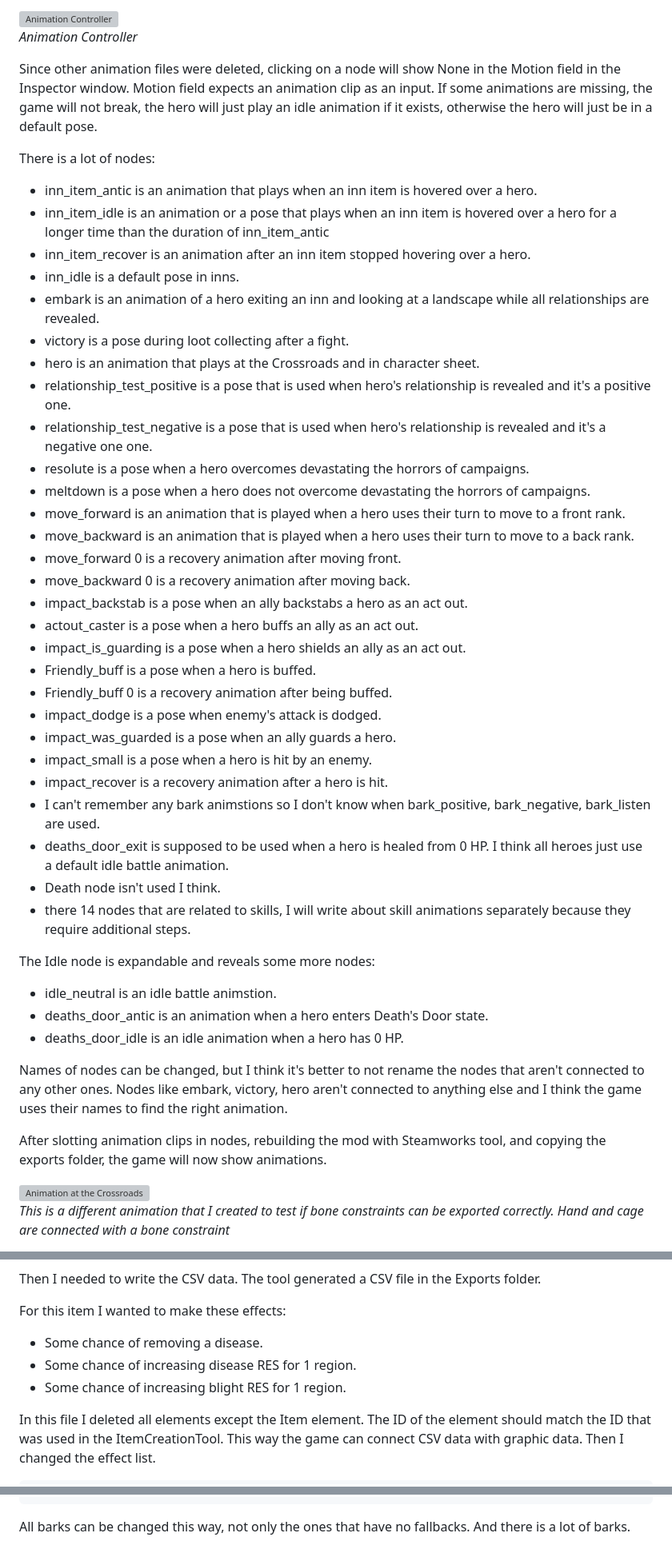
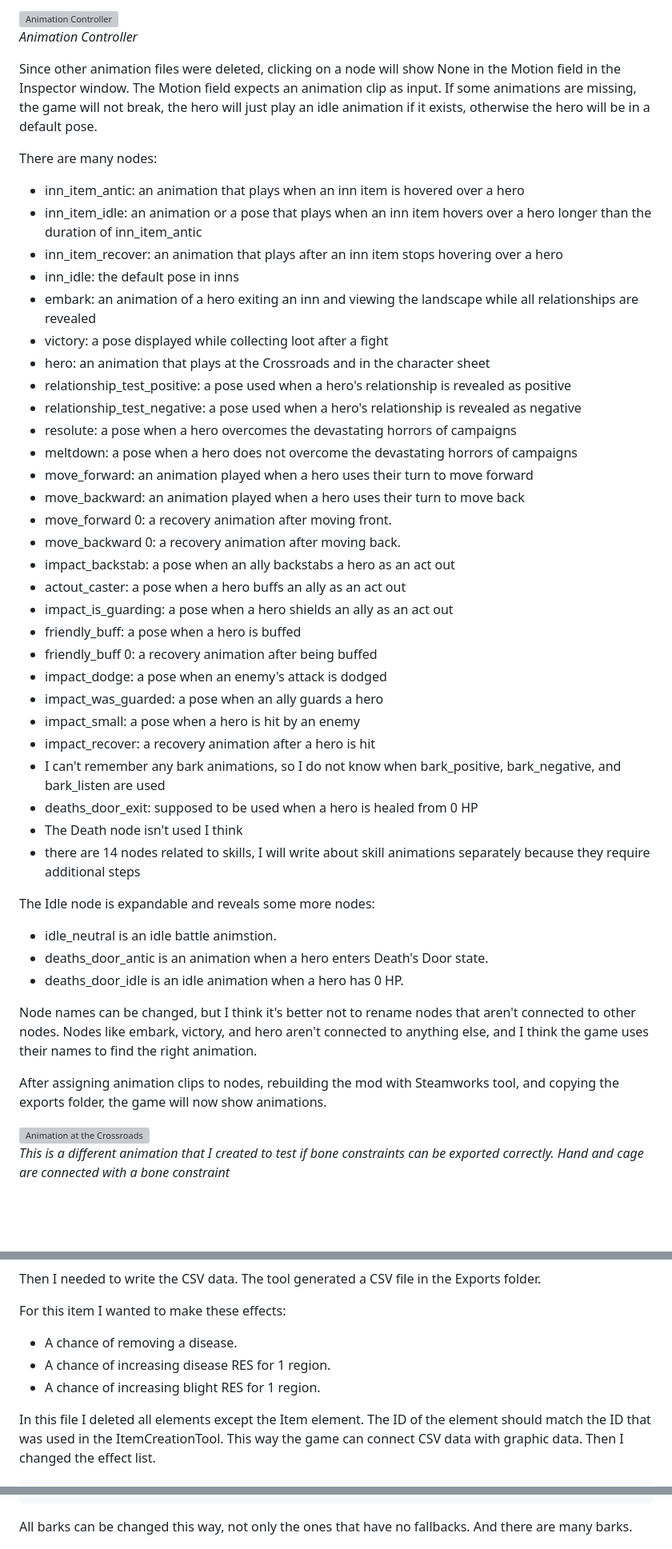
Before and after one commit to dnauu-bmsotc/DD2-Hero-Mod-Metamorph, a Markdown page: README.md, 3 parts joined by grey strips. Shown at 80% size. Rendered like a GitHub page; blank space fills up the shorter version; grey boxes are pictures that could not be loaded.

Commit message:
readme typos

````diff
--- a/README.md
+++ b/README.md
@@ -539,46 +575,46 @@ The Animation Controller in the F/animations folder serves as the connector betw
 ![Animation Controller](images/egg_32.png)\
 *Animation Controller*
 
-Since other animation files were deleted, clicking on a node will show None in the Motion field in the Inspector window. Motion field expects an animation clip as an input. If some animations are missing, the game will not break, the hero will just play an idle animation if it exists, otherwise the hero will just be in a default pose.
-
-There is a lot of nodes:
-- inn_item_antic is an animation that plays when an inn item is hovered over a hero.
-- inn_item_idle is an animation or a pose that plays when an inn item is hovered over a hero for a longer time than the duration of inn_item_antic
-- inn_item_recover is an animation after an inn item stopped hovering over a hero.
-- inn_idle is a default pose in inns.
-- embark is an animation of a hero exiting an inn and looking at a landscape while all relationships are revealed.
-- victory is a pose during loot collecting after a fight.
-- hero is an animation that plays at the Crossroads and in character sheet.
-- relationship_test_positive is a pose that is used when hero's relationship is revealed and it's a positive one.
-- relationship_test_negative is a pose that is used when hero's relationship is revealed and it's a negative one one.
-- resolute is a pose when a hero overcomes devastating the horrors of campaigns.
-- meltdown is a pose when a hero does not overcome devastating the horrors of campaigns.
-- move_forward is an animation that is played when a hero uses their turn to move to a front rank.
-- move_backward is an animation that is played when a hero uses their turn to move to a back rank.
-- move_forward 0 is a recovery animation after moving front.
-- move_backward 0 is a recovery animation after moving back.
-- impact_backstab is a pose when an ally backstabs a hero as an act out.
-- actout_caster is a pose when a hero buffs an ally as an act out.
-- impact_is_guarding is a pose when a hero shields an ally as an act out.
-- Friendly_buff is a pose when a hero is buffed.
-- Friendly_buff 0 is a recovery animation after being buffed.
-- impact_dodge is a pose when enemy's attack is dodged.
-- impact_was_guarded is a pose when an ally guards a hero.
-- impact_small is a pose when a hero is hit by an enemy.
-- impact_recover is a recovery animation after a hero is hit.
-- I can't remember any bark animstions so I don't know when bark_positive, bark_negative, bark_listen are used.
-- deaths_door_exit is supposed to be used when a hero is healed from 0 HP. I think all heroes just use a default idle battle animation.
-- Death node isn't used I think.
-- there 14 nodes that are related to skills, I will write about skill animations separately because they require additional steps.
+Since other animation files were deleted, clicking on a node will show None in the Motion field in the Inspector window. The Motion field expects an animation clip as input. If some animations are missing, the game will not break, the hero will just play an idle animation if it exists, otherwise the hero will be in a default pose.
+
+There are many nodes:
+- inn_item_antic: an animation that plays when an inn item is hovered over a hero
+- inn_item_idle: an animation or a pose that plays when an inn item hovers over a hero longer than the duration of inn_item_antic
+- inn_item_recover: an animation that plays after an inn item stops hovering over a hero
+- inn_idle: the default pose in inns
+- embark: an animation of a hero exiting an inn and viewing the landscape while all relationships are revealed
+- victory: a pose displayed while collecting loot after a fight
+- hero: an animation that plays at the Crossroads and in the character sheet
+- relationship_test_positive: a pose used when a hero's relationship is revealed as positive
+- relationship_test_negative: a pose used when a hero's relationship is revealed as negative
+- resolute: a pose when a hero overcomes the devastating horrors of campaigns
+- meltdown: a pose when a hero does not overcome the devastating horrors of campaigns
+- move_forward: an animation played when a hero uses their turn to move forward
+- move_backward: an animation played when a hero uses their turn to move back
+- move_forward 0: a recovery animation after moving front.
+- move_backward 0: a recovery animation after moving back.
+- impact_backstab: a pose when an ally backstabs a hero as an act out
+- actout_caster: a pose when a hero buffs an ally as an act out
+- impact_is_guarding: a pose when a hero shields an ally as an act out
+- friendly_buff: a pose when a hero is buffed
+- friendly_buff 0: a recovery animation after being buffed
+- impact_dodge: a pose when an enemy's attack is dodged
+- impact_was_guarded: a pose when an ally guards a hero
+- impact_small: a pose when a hero is hit by an enemy
+- impact_recover: a recovery animation after a hero is hit
+- I can't remember any bark animations, so I do not know when bark_positive, bark_negative, and bark_listen are used
+- deaths_door_exit: supposed to be used when a hero is healed from 0 HP
+- The Death node isn't used I think
+- there are 14 nodes related to skills, I will write about skill animations separately because they require additional steps
 
 The Idle node is expandable and reveals some more nodes:
 - idle_neutral is an idle battle animstion.
 - deaths_door_antic is an animation when a hero enters Death's Door state.
 - deaths_door_idle is an idle animation when a hero has 0 HP.
 
-Names of nodes can be changed, but I think it's better to not rename the nodes that aren't connected to any other ones. Nodes like embark, victory, hero aren't connected to anything else and I think the game uses their names to find the right animation.
-
-After slotting animation clips in nodes, rebuilding the mod with Steamworks tool, and copying the exports folder, the game will now show animations.
+Node names can be changed, but I think it's better not to rename nodes that aren't connected to other nodes. Nodes like embark, victory, and hero aren't connected to anything else, and I think the game uses their names to find the right animation.
+
+After assigning animation clips to nodes, rebuilding the mod with Steamworks tool, and copying the exports folder, the game will now show animations.
 
 ![Animation at the Crossroads](images/egg_33.png)\
 *This is a different animation that I created to test if bone constraints can be exported correctly. Hand and cage are connected with a bone constraint*
@@ -989,9 +1025,9 @@ The Resource Item was already connected to the Prefab Asset so no aditional chan
 Then I needed to write the CSV data. The tool generated a CSV file in the Exports folder.
 
 For this item I wanted to make these effects:
-- Some chance of removing a disease.
-- Some chance of increasing disease RES for 1 region.
-- Some chance of increasing blight RES for 1 region.
+- A chance of removing a disease.
+- A chance of increasing disease RES for 1 region.
+- A chance of increasing blight RES for 1 region.
 
 In this file I deleted all elements except the Item element. The ID of the element should match the ID that was used in the ItemCreationTool. This way the game can connect CSV data with graphic data. Then I changed the effect list.
 ```csv
@@ -2490,7 +2526,7 @@ story_bark_valley_stagecoach_item_01
 story_bark_valley_supply_01
 story_bark_valley_trinket_01
 ```
-All barks can be changed this way, not only the ones that have no fallbacks. And there is a lot of barks.
+All barks can be changed this way, not only the ones that have no fallbacks. And there are many barks.
 
 ![Typo?](images/loc_1.png)\
 *Is it me or there is a typo? Maybe it's an old file, but it might've been unnoticed because this bark does have a fallback version*
````
Also changed, not shown: other parts of README.md (+192 -152 lines).
